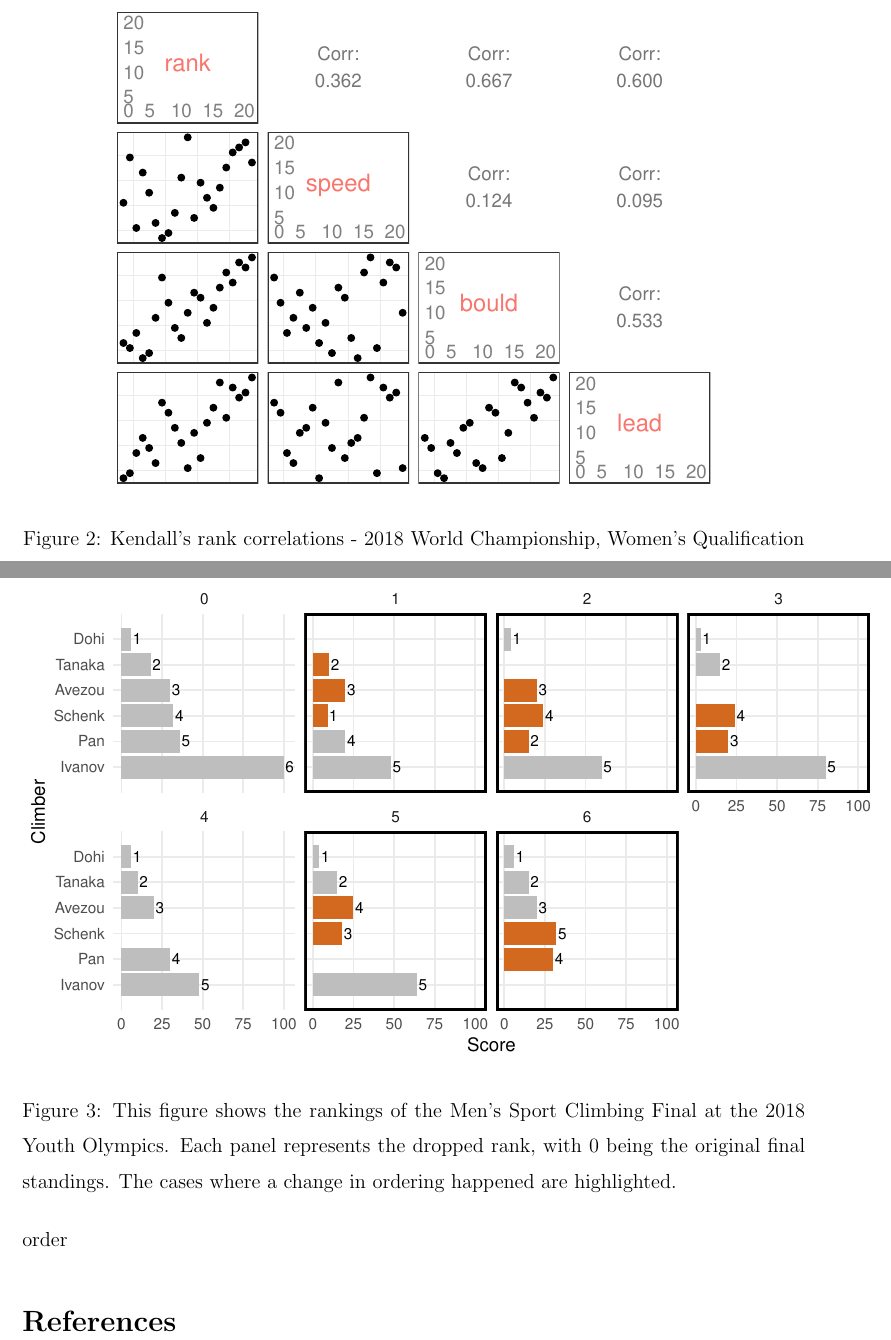
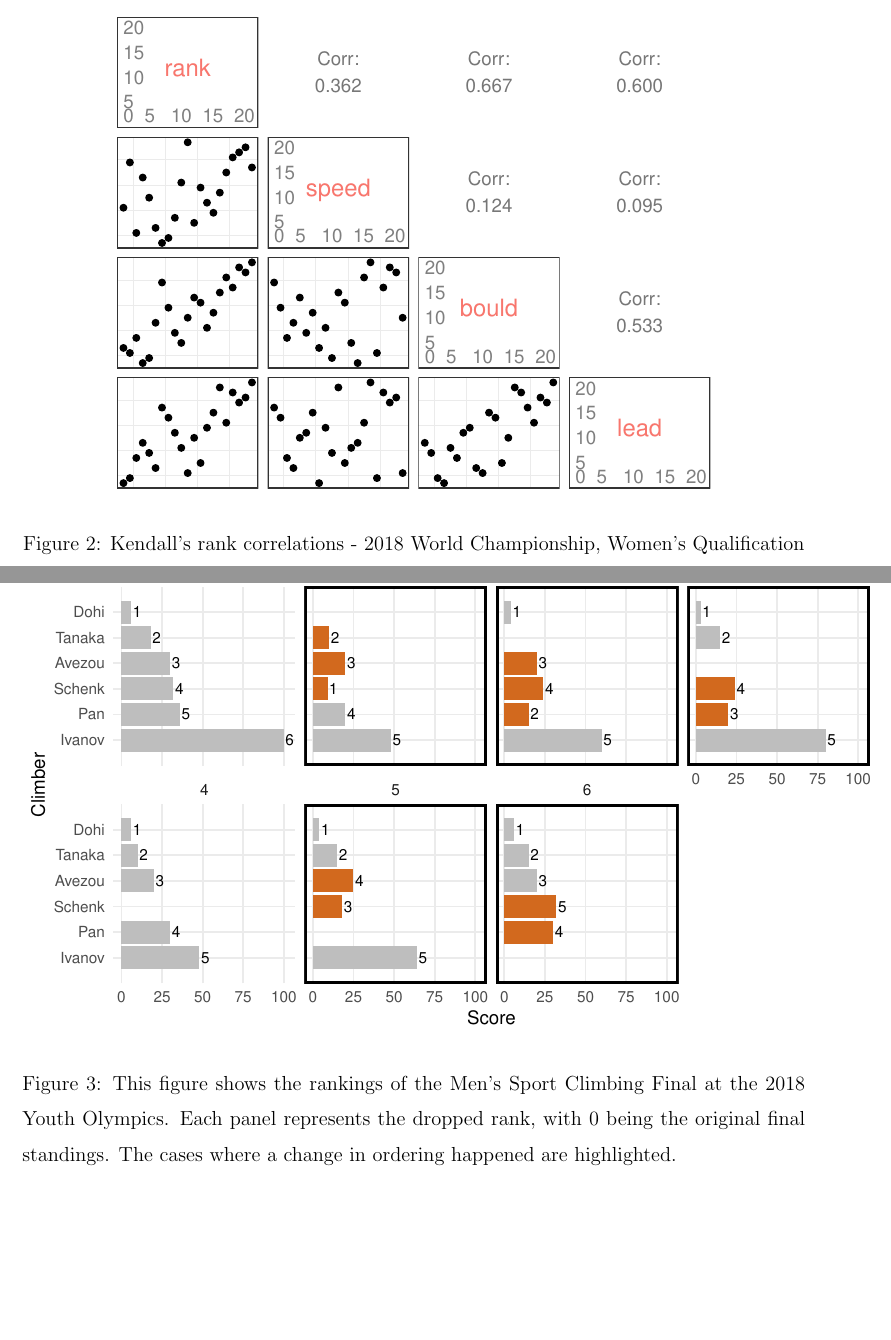
Before and after one commit to qntkhvn/climbing, a LaTeX paper (manuscript/Rmd/draft.tex): two parts of pages 7 and 8 of 9, joined at a grey line, cut so that both start at the same text, the shorter picture padded with empty space. Compiled offline with pdfLaTeX.

Commit message:
Update Rmd

```diff
--- a/manuscript/Rmd/draft.tex
+++ b/manuscript/Rmd/draft.tex
@@ -5,6 +5,7 @@
 \usepackage{enumerate}
 \usepackage{natbib}
 \usepackage{textcomp}
+\usepackage{float}
 \usepackage[hyphens]{url} % not crucial - just used below for the URL
 \usepackage{hyperref}
 \providecommand{\tightlist}{%
@@ -290,7 +291,7 @@ concentrations.
 
 This trend also holds for most of the past competitions.
 
-\begin{figure}
+\begin{figure}[H]
 \centering
 \includegraphics{draft_files/figure-latex/unnamed-chunk-10-1.pdf}
 \caption{Kendall's rank correlations - 2018 World Championship, Women's
@@ -308,7 +309,7 @@ The cases where someone behind you drops out and your ranking changes.
 Example from 2018 youth, women's final dropping ranks 3 and 5 change the
 medalist order
 
-\begin{figure}
+\begin{figure}[H]
 \centering
 \includegraphics{draft_files/figure-latex/unnamed-chunk-12-1.pdf}
 \caption{This figure shows the rankings of the Men's Sport Climbing
```
Also changed, not shown: manuscript/Rmd/draft.pdf, manuscript/Rmd/draft.tex (4 more changed lines).
